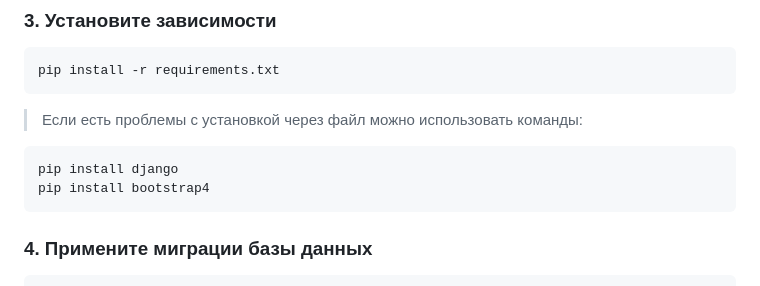
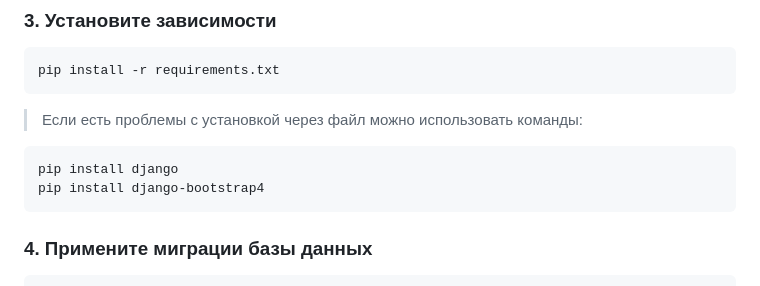
Before and after one commit to Evgunt/testpy, a Markdown page: README.md, the part around the change. GitHub-like rendering.

````diff
--- a/README.md
+++ b/README.md
@@ -45,7 +45,7 @@ pip install -r requirements.txt
 
 ```bash
 pip install django
-pip install bootstrap4
+pip install django-bootstrap4
 ```
 
 ### 4. Примените миграции базы данных
````
